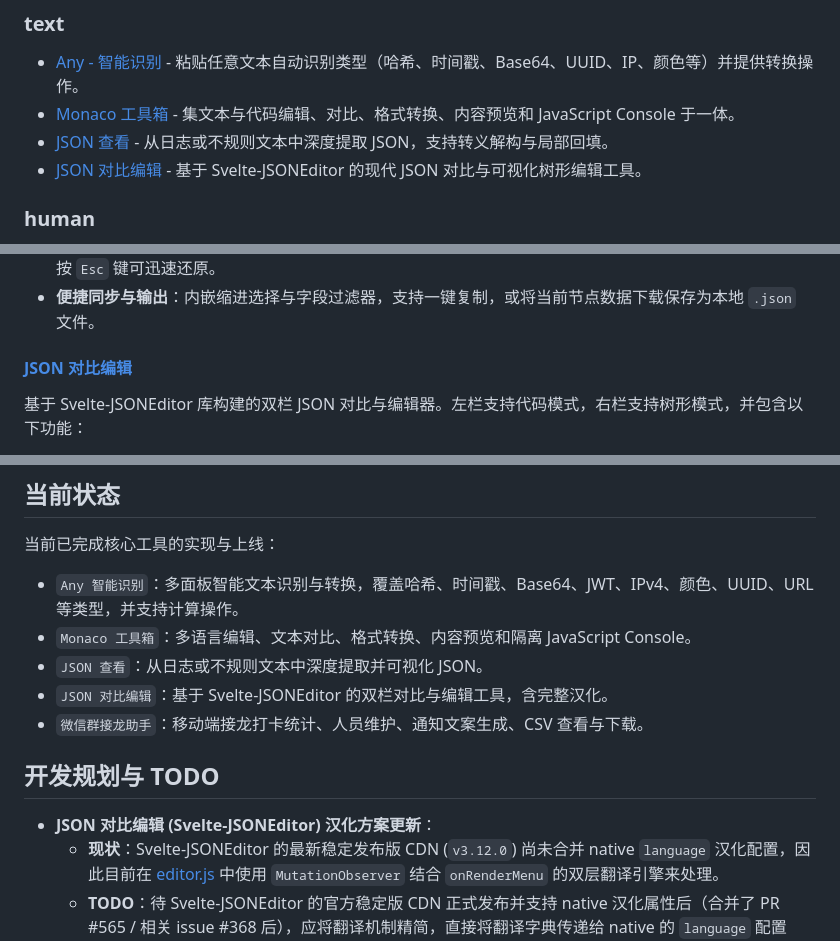
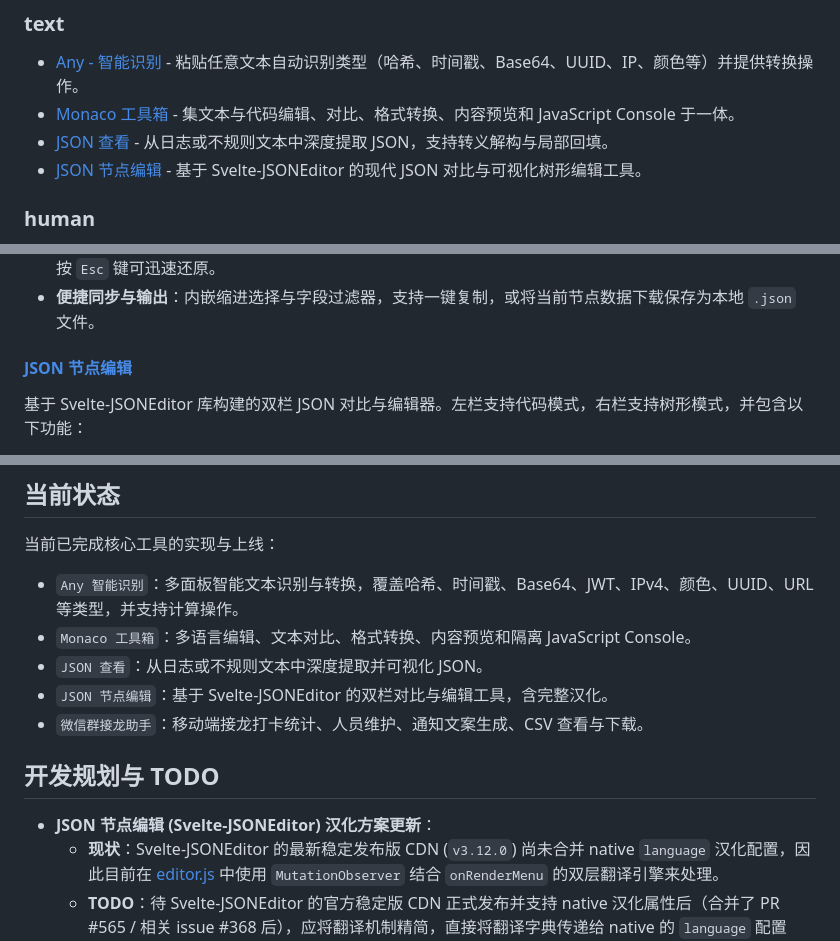
Before and after one commit to xy2401/tool, a Markdown page: README.md, 3 parts joined by grey strips. Rendered like a GitHub page.

Commit message:
docs: update documentation in tool README.md

```diff
--- a/README.md
+++ b/README.md
@@ -9,7 +9,7 @@
 - [Any - 智能识别](./text/any/) - 粘贴任意文本自动识别类型（哈希、时间戳、Base64、UUID、IP、颜色等）并提供转换操作。
 - [Monaco 工具箱](./text/monaco/) - 集文本与代码编辑、对比、格式转换、内容预览和 JavaScript Console 于一体。
 - [JSON 查看](./text/json/) - 从日志或不规则文本中深度提取 JSON，支持转义解构与局部回填。
-- [JSON 对比编辑](./text/json/editor.html) - 基于 Svelte-JSONEditor 的现代 JSON 对比与可视化树形编辑工具。
+- [JSON 节点编辑](./text/json/editor.html) - 基于 Svelte-JSONEditor 的现代 JSON 对比与可视化树形编辑工具。
 
 ### human
 
@@ -65,7 +65,7 @@
 - **多维度全屏查看**：支持双击编辑区标题栏或卡片空白处，亦或通过文本框右上角悬浮显示的图标一键全屏，按 `Esc` 键可迅速还原。
 - **便捷同步与输出**：内嵌缩进选择与字段过滤器，支持一键复制，或将当前节点数据下载保存为本地 `.json` 文件。
 
-#### [JSON 对比编辑](./text/json/editor.html)
+#### [JSON 节点编辑](./text/json/editor.html)
 
 基于 Svelte-JSONEditor 库构建的双栏 JSON 对比与编辑器。左栏支持代码模式，右栏支持树形模式，并包含以下功能：
 - **左右双栏独立与同步**：支持左侧到右侧、右侧到左侧的单向一键数据同步，操作灵活、对称分布。
@@ -229,12 +229,12 @@ tool/
 - `Any 智能识别`：多面板智能文本识别与转换，覆盖哈希、时间戳、Base64、JWT、IPv4、颜色、UUID、URL 等类型，并支持计算操作。
 - `Monaco 工具箱`：多语言编辑、文本对比、格式转换、内容预览和隔离 JavaScript Console。
 - `JSON 查看`：从日志或不规则文本中深度提取并可视化 JSON。
-- `JSON 对比编辑`：基于 Svelte-JSONEditor 的双栏对比与编辑工具，含完整汉化。
+- `JSON 节点编辑`：基于 Svelte-JSONEditor 的双栏对比与编辑工具，含完整汉化。
 - `微信群接龙助手`：移动端接龙打卡统计、人员维护、通知文案生成、CSV 查看与下载。
 
 ## 开发规划与 TODO
 
-- **JSON 对比编辑 (Svelte-JSONEditor) 汉化方案更新**：
+- **JSON 节点编辑 (Svelte-JSONEditor) 汉化方案更新**：
   - **现状**：Svelte-JSONEditor 的最新稳定发布版 CDN (`v3.12.0`) 尚未合并 native `language` 汉化配置，因此目前在 [editor.js](./text/json/editor.js) 中使用 `MutationObserver` 结合 `onRenderMenu` 的双层翻译引擎来处理。
   - **TODO**：待 Svelte-JSONEditor 的官方稳定版 CDN 正式发布并支持 native 汉化属性后（合并了 PR #565 / 相关 issue #368 后），应将翻译机制精简，直接将翻译字典传递给 native 的 `language` 配置项。
   - **参考链接**：
```
Also changed, not shown: other parts of README.md (+1 -1 lines).
